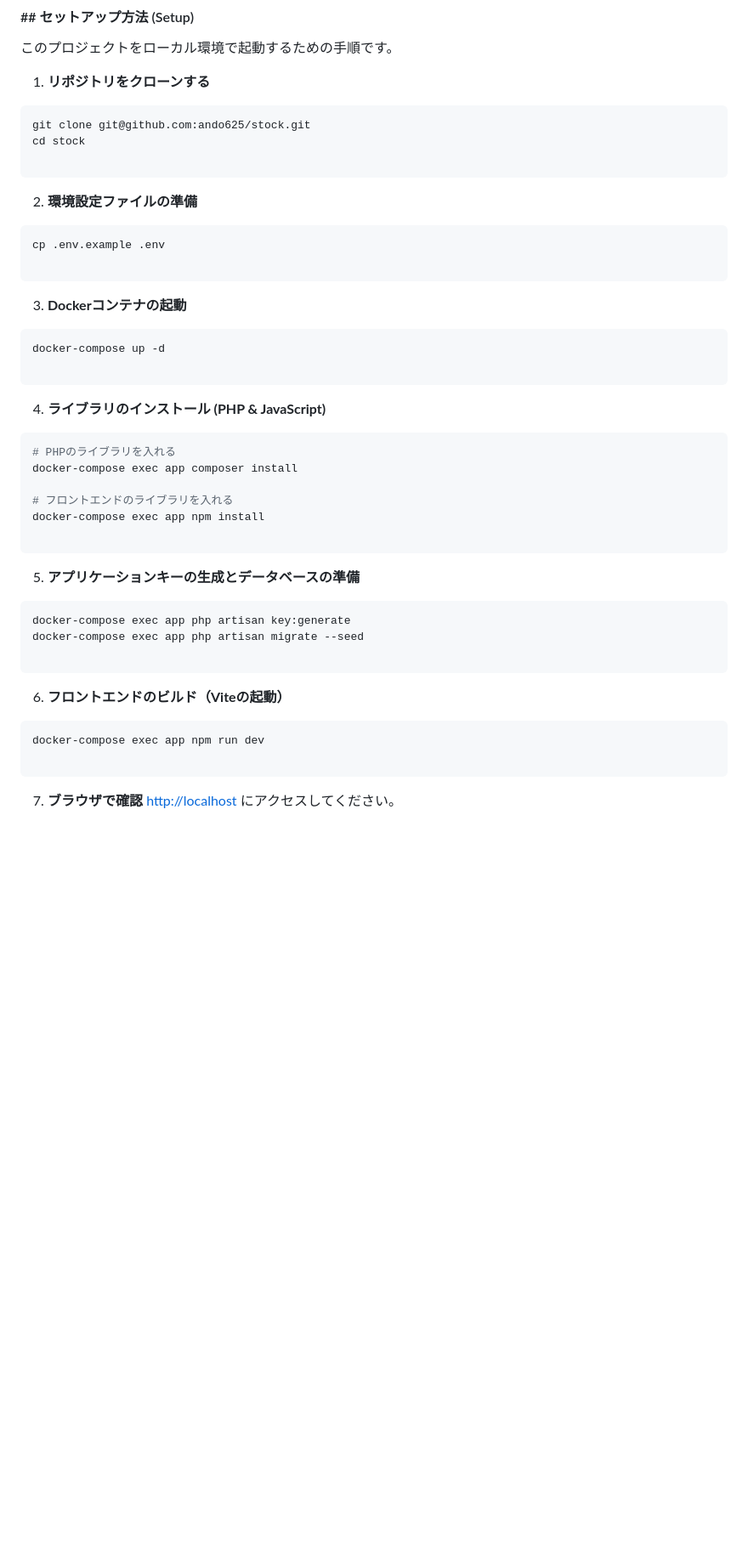
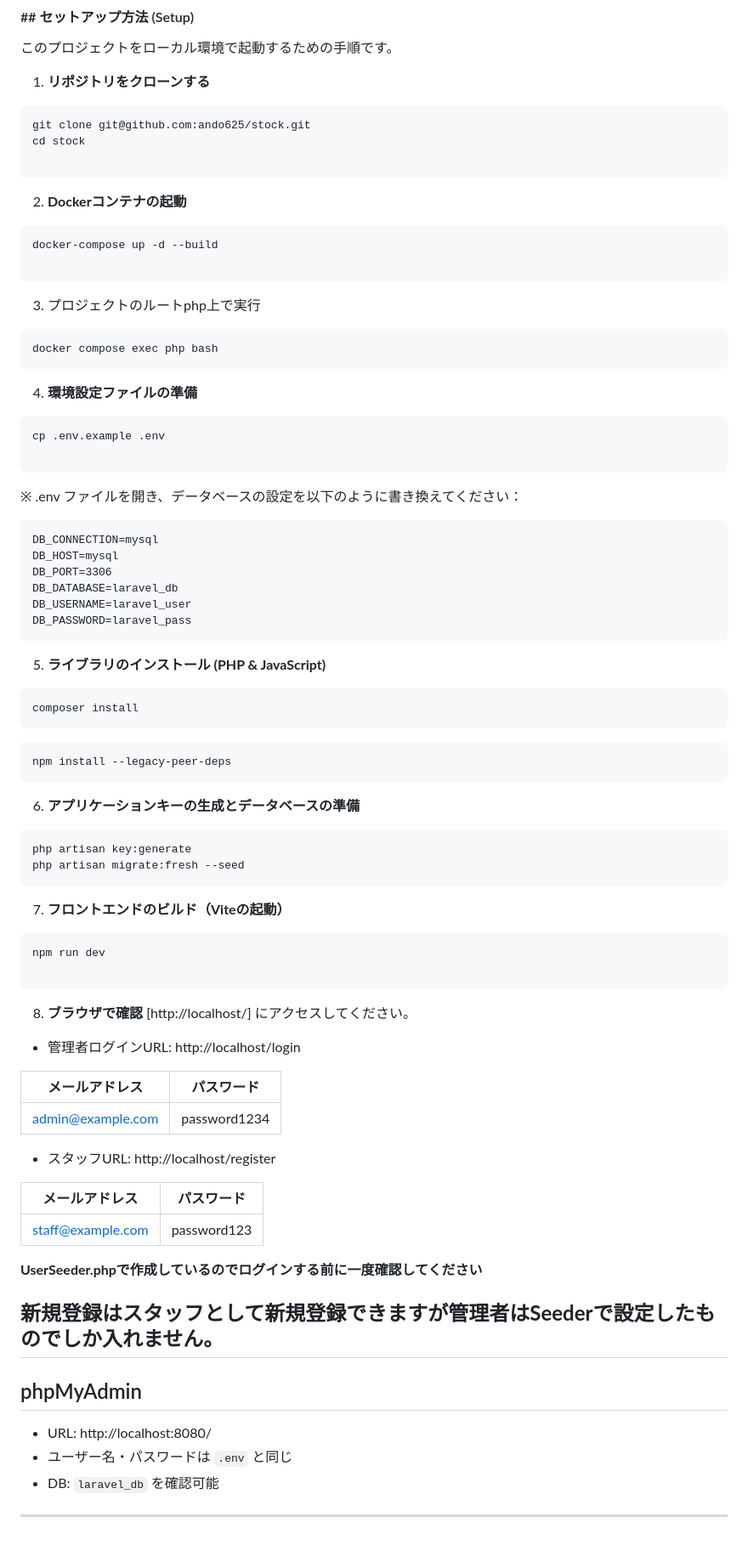
Before and after one commit to ando625/stock, a Markdown page: README.md, the part around one of its changes. Shown at 85% size. Drawn GitHub-style; blank space fills up the shorter version.

Commit message:
READMEセットアップ項目追加

````diff
--- a/README.md
+++ b/README.md
@@ -88,46 +88,93 @@ cd stock
 
 ```
 
+2. **Dockerコンテナの起動**
+```bash
+docker-compose up -d --build
 
-2. **環境設定ファイルの準備**
+```
+
+
+
+3. プロジェクトのルートphp上で実行
+```
+docker compose exec php bash
+```
+
+
+
+4. **環境設定ファイルの準備**
 ```bash
 cp .env.example .env
 
 ```
 
+※ .env ファイルを開き、データベースの設定を以下のように書き換えてください：
 
-3. **Dockerコンテナの起動**
+```
+DB_CONNECTION=mysql
+DB_HOST=mysql
+DB_PORT=3306
+DB_DATABASE=laravel_db
+DB_USERNAME=laravel_user
+DB_PASSWORD=laravel_pass
+```
+
+5. **ライブラリのインストール (PHP & JavaScript)**
+
 ```bash
-docker-compose up -d
+composer install
+```
+
+```
+npm install --legacy-peer-deps
+```
+
+
+
+6. **アプリケーションキーの生成とデータベースの準備**
+```bash
+php artisan key:generate
+php artisan migrate:fresh --seed
+```
+
+
+7. **フロントエンドのビルド（Viteの起動）**
+```bash
+npm run dev
 
 ```
 
 
-4. **ライブラリのインストール (PHP & JavaScript)**
-```bash
-# PHPのライブラリを入れる
-docker-compose exec app composer install
-
-# フロントエンドのライブラリを入れる
-docker-compose exec app npm install
-
-```
+8. **ブラウザで確認**
+[http://localhost/] にアクセスしてください。
 
 
-5. **アプリケーションキーの生成とデータベースの準備**
-```bash
-docker-compose exec app php artisan key:generate
-docker-compose exec app php artisan migrate --seed
+- 管理者ログインURL: http://localhost/login
 
-```
+| メールアドレス        | パスワード |
+|-----------------------|------------|
+| admin@example.com  | password1234   |
 
 
-6. **フロントエンドのビルド（Viteの起動）**
-```bash
-docker-compose exec app npm run dev
 
-```
+- スタッフURL: http://localhost/register
+
+| メールアドレス        | パスワード |
+|-----------------------|------------|
+| staff@example.com  | password123   |
+
+**UserSeeder.phpで作成しているのでログインする前に一度確認してください**
 
 
-7. **ブラウザで確認**
-[http://localhost](https://www.google.com/search?q=http://localhost) にアクセスしてください。
+**新規登録はスタッフとして新規登録できますが管理者はSeederで設定したものでしか入れません。**
+---
+
+
+## phpMyAdmin
+
+- URL: http://localhost:8080/
+- ユーザー名・パスワードは `.env` と同じ
+- DB: `laravel_db` を確認可能
+
+---
````
Also changed, not shown: other parts of README.md (+1 -1 lines).
